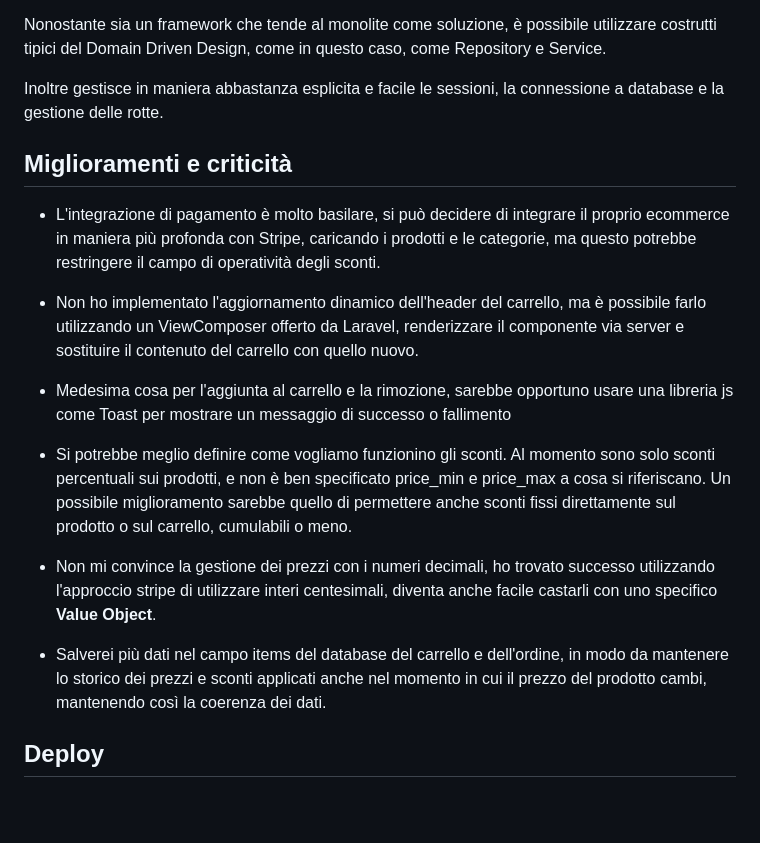
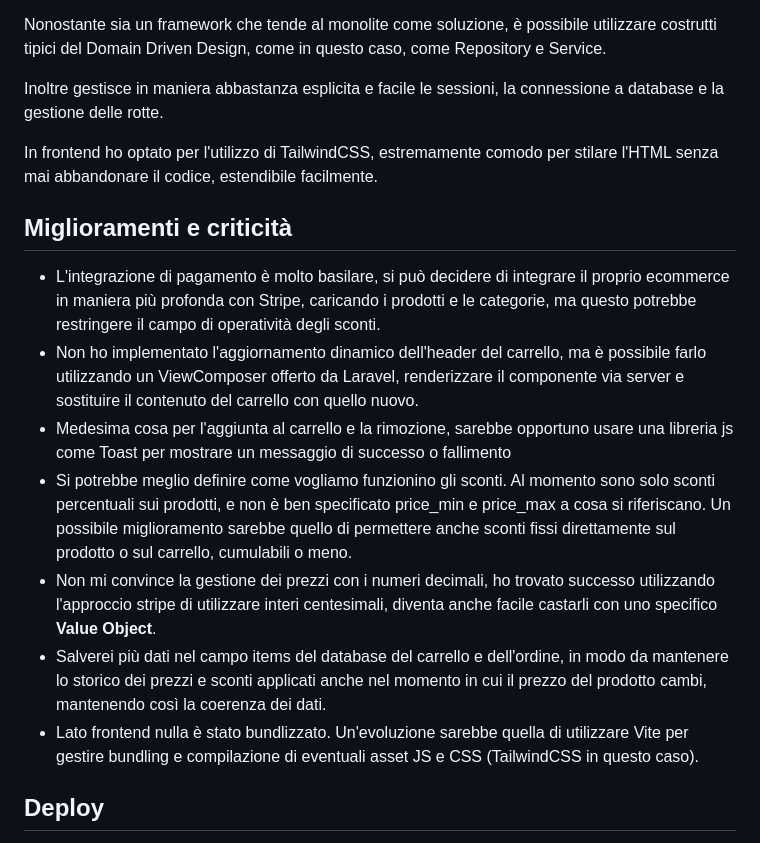
Before and after one commit to KeivanDjafarizad/checkout-experience, a Markdown page: README.md, the part around the change. Rendered like a GitHub page; blank space fills up the shorter version.

Commit message:
docs: Frontend details

```diff
--- a/README.md
+++ b/README.md
@@ -19,21 +19,22 @@ Nonostante sia un framework che tende al monolite come soluzione,
 
 Inoltre gestisce in maniera abbastanza esplicita e facile le sessioni, la connessione a database e la gestione delle rotte.
 
+In frontend ho optato per l'utilizzo di TailwindCSS, estremamente comodo per stilare l'HTML senza mai abbandonare il codice, estendibile facilmente.
+
+
+
 ## Miglioramenti e criticità
 
 - L'integrazione di pagamento è molto basilare, si può decidere di integrare il proprio ecommerce in maniera più
 profonda con Stripe, caricando i prodotti e le categorie, ma questo potrebbe restringere il campo di operatività degli sconti.
-
 - Non ho implementato l'aggiornamento dinamico dell'header del carrello, ma è possibile farlo utilizzando un ViewComposer offerto da Laravel,
 renderizzare il componente via server e sostituire il contenuto del carrello con quello nuovo.
-
 - Medesima cosa per l'aggiunta al carrello e la rimozione, sarebbe opportuno usare una libreria js come Toast per mostrare un messaggio di successo o fallimento
-
 - Si potrebbe meglio definire come vogliamo funzionino gli sconti. Al momento sono solo sconti percentuali sui prodotti, e non è ben specificato price_min e price_max a cosa si riferiscano. Un possibile miglioramento
 sarebbe quello di permettere anche sconti fissi direttamente sul prodotto o sul carrello, cumulabili o meno.
-
 - Non mi convince la gestione dei prezzi con i numeri decimali, ho trovato successo utilizzando l'approccio stripe di utilizzare interi centesimali, diventa anche facile castarli con uno specifico **Value Object**.
 - Salverei più dati nel campo items del database del carrello e dell'ordine, in modo da mantenere lo storico dei prezzi e sconti applicati anche nel momento in cui il prezzo del prodotto cambi, mantenendo così la coerenza dei dati.
+- Lato frontend nulla è stato bundlizzato. Un'evoluzione sarebbe quella di utilizzare Vite per gestire bundling e compilazione di eventuali asset JS e CSS (TailwindCSS in questo caso).
 
 ## Deploy
 
```
